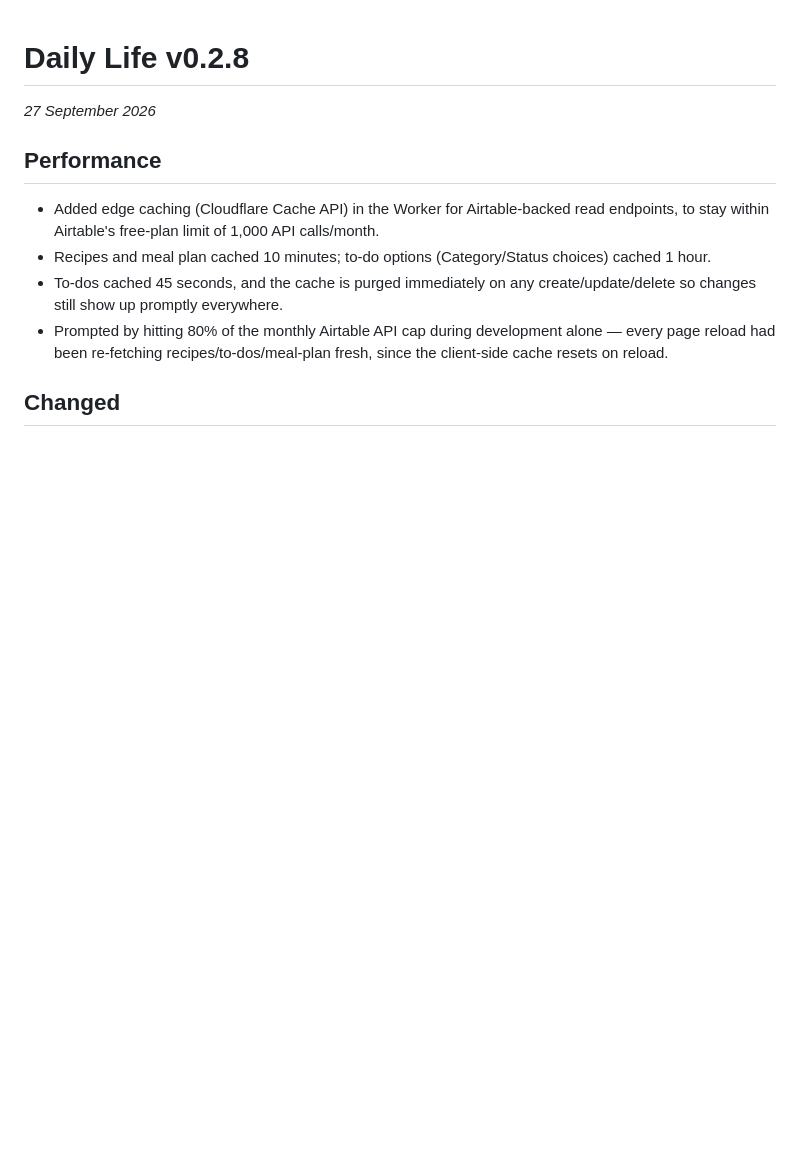
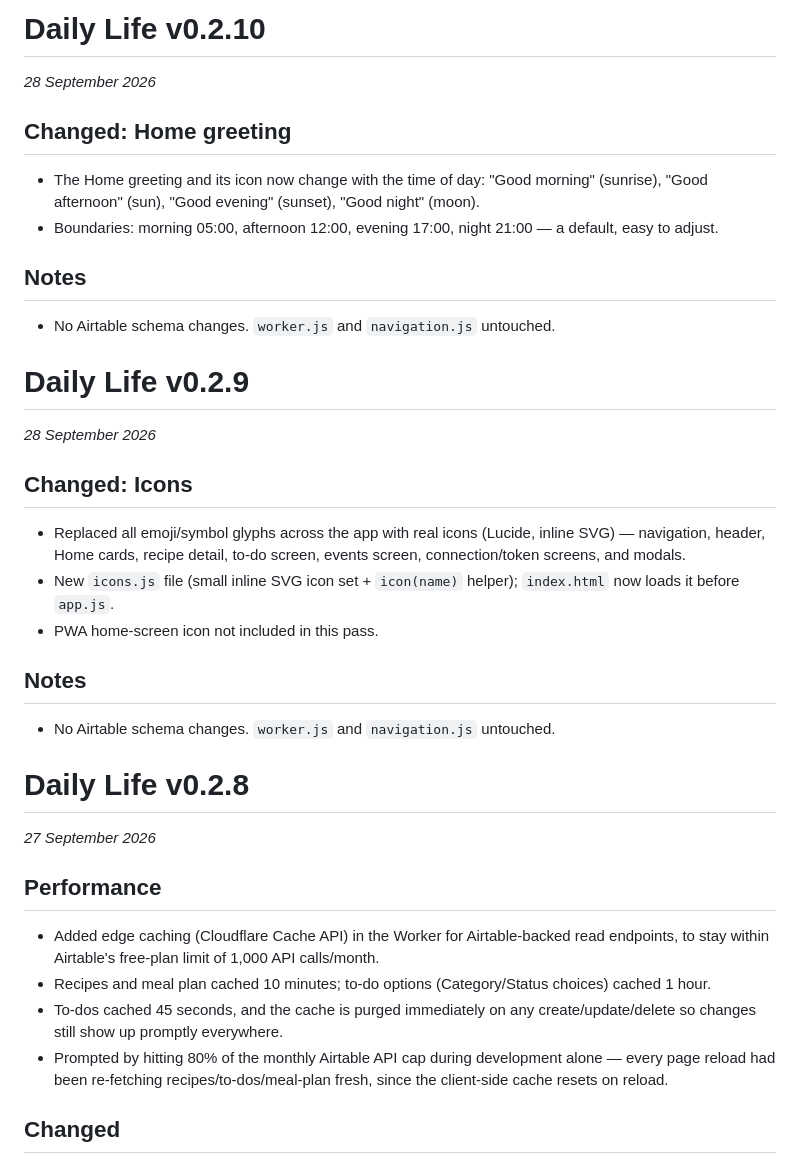
Before and after one commit to j122-git/daily-life, a Markdown page: RELEASE_NOTES.md, the part around the change. Rendered like a GitHub page; blank space fills up the shorter version.

```diff
--- a/RELEASE_NOTES.md
+++ b/RELEASE_NOTES.md
@@ -1,3 +1,30 @@
+# Daily Life v0.2.10
+
+_28 September 2026_
+
+## Changed: Home greeting
+
+- The Home greeting and its icon now change with the time of day: "Good morning" (sunrise), "Good afternoon" (sun), "Good evening" (sunset), "Good night" (moon).
+- Boundaries: morning 05:00, afternoon 12:00, evening 17:00, night 21:00 — a default, easy to adjust.
+
+## Notes
+
+- No Airtable schema changes. `worker.js` and `navigation.js` untouched.
+
+# Daily Life v0.2.9
+
+_28 September 2026_
+
+## Changed: Icons
+
+- Replaced all emoji/symbol glyphs across the app with real icons (Lucide, inline SVG) — navigation, header, Home cards, recipe detail, to-do screen, events screen, connection/token screens, and modals.
+- New `icons.js` file (small inline SVG icon set + `icon(name)` helper); `index.html` now loads it before `app.js`.
+- PWA home-screen icon not included in this pass.
+
+## Notes
+
+- No Airtable schema changes. `worker.js` and `navigation.js` untouched.
+
 # Daily Life v0.2.8
 
 _27 September 2026_
```
